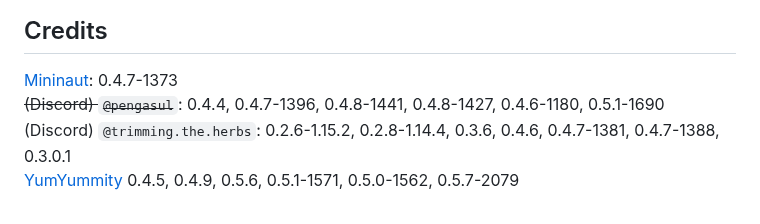
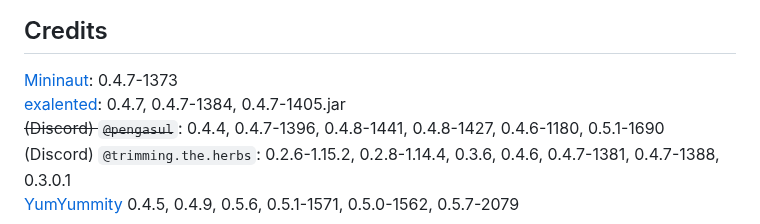
Before and after one commit to ManInMyVan/meteor-archive, a Markdown page: README.md, the part around the change. GitHub-like rendering.

Commit message:
Add to credits

```diff
--- a/README.md
+++ b/README.md
@@ -86,6 +86,7 @@ These versions will receive no support or updates, as these are old versions of
 ## Credits
 
 [Mininaut](https://github.com/Mininaut): 0.4.7-1373\
+[exalented](https://github.com/exalented): 0.4.7, 0.4.7-1384, 0.4.7-1405.jar\
 ~~(Discord) `@pengasul`~~: 0.4.4, 0.4.7-1396, 0.4.8-1441, 0.4.8-1427, 0.4.6-1180, 0.5.1-1690\
 (Discord) `@trimming.the.herbs`: 0.2.6-1.15.2, 0.2.8-1.14.4, 0.3.6, 0.4.6, 0.4.7-1381, 0.4.7-1388, 0.3.0.1\
 [YumYummity](https://github.com/YumYummity) 0.4.5, 0.4.9, 0.5.6, 0.5.1-1571, 0.5.0-1562, 0.5.7-2079
```
